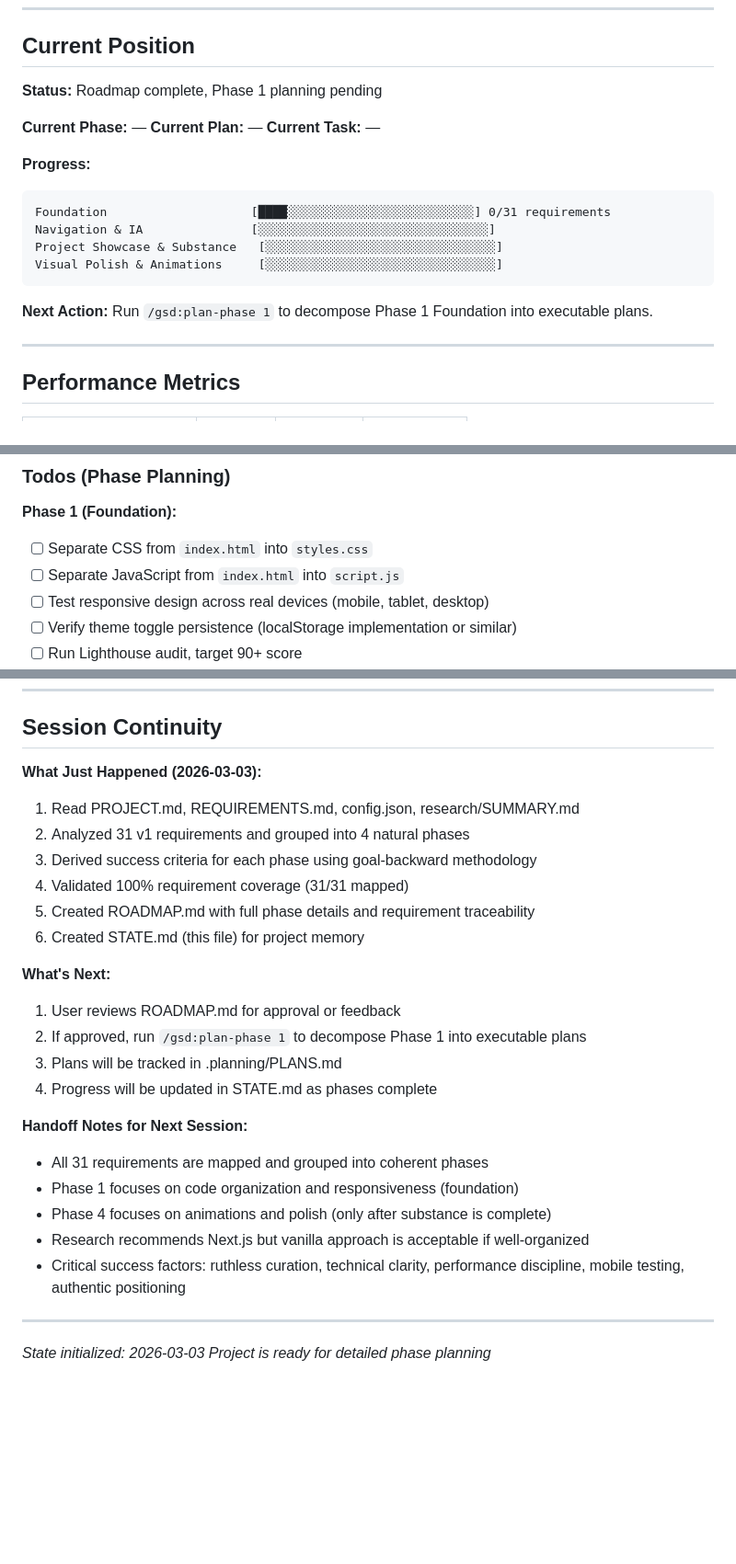
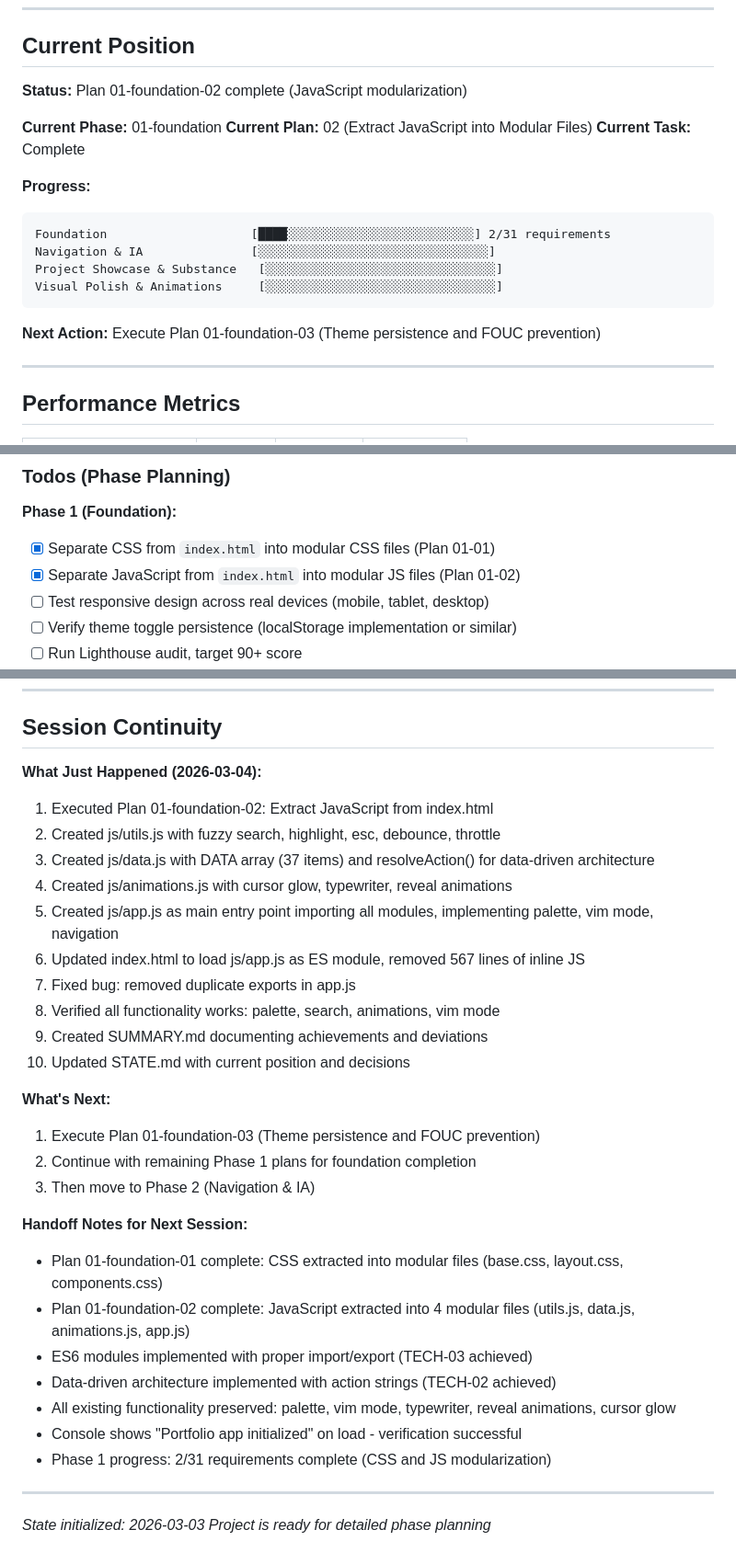
Before and after one commit to isaaceliape/portfolio_2026, a Markdown page: .planning/STATE.md, 3 parts joined by grey strips. Shown at 92% size. Rendered like a GitHub page; blank space fills up the shorter version.

Commit message:
docs(01-foundation-02): complete plan and update state
- Create SUMMARY.md with architecture achievements
- Document TECH-01, TECH-02, TECH-03 completion
- Record deviation: duplicate export fix
- Update STATE.md with current position and decisions
- Mark Phase 1 todos complete for CSS/JS separation

````diff
--- a/.planning/STATE.md
+++ b/.planning/STATE.md
@@ -27,21 +27,21 @@
 
 ## Current Position
 
-**Status:** Roadmap complete, Phase 1 planning pending
+**Status:** Plan 01-foundation-02 complete (JavaScript modularization)
 
-**Current Phase:** —
-**Current Plan:** —
-**Current Task:** —
+**Current Phase:** 01-foundation
+**Current Plan:** 02 (Extract JavaScript into Modular Files)
+**Current Task:** Complete
 
 **Progress:**
 ```
-Foundation                    [████░░░░░░░░░░░░░░░░░░░░░░░░░░] 0/31 requirements
+Foundation                    [████░░░░░░░░░░░░░░░░░░░░░░░░░░] 2/31 requirements
 Navigation & IA               [░░░░░░░░░░░░░░░░░░░░░░░░░░░░░░░░]
 Project Showcase & Substance   [░░░░░░░░░░░░░░░░░░░░░░░░░░░░░░░░]
 Visual Polish & Animations     [░░░░░░░░░░░░░░░░░░░░░░░░░░░░░░░░]
 ```
 
-**Next Action:** Run `/gsd:plan-phase 1` to decompose Phase 1 Foundation into executable plans.
+**Next Action:** Execute Plan 01-foundation-03 (Theme persistence and FOUC prevention)
 
 ---
 
@@ -92,8 +95,8 @@ None — roadmap is complete.
 ### Todos (Phase Planning)
 
 **Phase 1 (Foundation):**
-- [ ] Separate CSS from `index.html` into `styles.css`
-- [ ] Separate JavaScript from `index.html` into `script.js`
+- [x] Separate CSS from `index.html` into modular CSS files (Plan 01-01)
+- [x] Separate JavaScript from `index.html` into modular JS files (Plan 01-02)
 - [ ] Test responsive design across real devices (mobile, tablet, desktop)
 - [ ] Verify theme toggle persistence (localStorage implementation or similar)
 - [ ] Run Lighthouse audit, target 90+ score
@@ -128,26 +131,31 @@ None — roadmap is complete.
 
 ## Session Continuity
 
-**What Just Happened (2026-03-03):**
-1. Read PROJECT.md, REQUIREMENTS.md, config.json, research/SUMMARY.md
-2. Analyzed 31 v1 requirements and grouped into 4 natural phases
-3. Derived success criteria for each phase using goal-backward methodology
-4. Validated 100% requirement coverage (31/31 mapped)
-5. Created ROADMAP.md with full phase details and requirement traceability
-6. Created STATE.md (this file) for project memory
+**What Just Happened (2026-03-04):**
+1. Executed Plan 01-foundation-02: Extract JavaScript from index.html
+2. Created js/utils.js with fuzzy search, highlight, esc, debounce, throttle
+3. Created js/data.js with DATA array (37 items) and resolveAction() for data-driven architecture
+4. Created js/animations.js with cursor glow, typewriter, reveal animations
+5. Created js/app.js as main entry point importing all modules, implementing palette, vim mode, navigation
+6. Updated index.html to load js/app.js as ES module, removed 567 lines of inline JS
+7. Fixed bug: removed duplicate exports in app.js
+8. Verified all functionality works: palette, search, animations, vim mode
+9. Created SUMMARY.md documenting achievements and deviations
+10. Updated STATE.md with current position and decisions
 
 **What's Next:**
-1. User reviews ROADMAP.md for approval or feedback
-2. If approved, run `/gsd:plan-phase 1` to decompose Phase 1 into executable plans
-3. Plans will be tracked in .planning/PLANS.md
-4. Progress will be updated in STATE.md as phases complete
+1. Execute Plan 01-foundation-03 (Theme persistence and FOUC prevention)
+2. Continue with remaining Phase 1 plans for foundation completion
+3. Then move to Phase 2 (Navigation & IA)
 
 **Handoff Notes for Next Session:**
-- All 31 requirements are mapped and grouped into coherent phases
-- Phase 1 focuses on code organization and responsiveness (foundation)
-- Phase 4 focuses on animations and polish (only after substance is complete)
-- Research recommends Next.js but vanilla approach is acceptable if well-organized
-- Critical success factors: ruthless curation, technical clarity, performance discipline, mobile testing, authentic positioning
+- Plan 01-foundation-01 complete: CSS extracted into modular files (base.css, layout.css, components.css)
+- Plan 01-foundation-02 complete: JavaScript extracted into 4 modular files (utils.js, data.js, animations.js, app.js)
+- ES6 modules implemented with proper import/export (TECH-03 achieved)
+- Data-driven architecture implemented with action strings (TECH-02 achieved)
+- All existing functionality preserved: palette, vim mode, typewriter, reveal animations, cursor glow
+- Console shows "Portfolio app initialized" on load - verification successful
+- Phase 1 progress: 2/31 requirements complete (CSS and JS modularization)
 
 ---
 
````
Also changed, not shown: other parts of .planning/STATE.md (+3 -0 lines), 1 other file.
